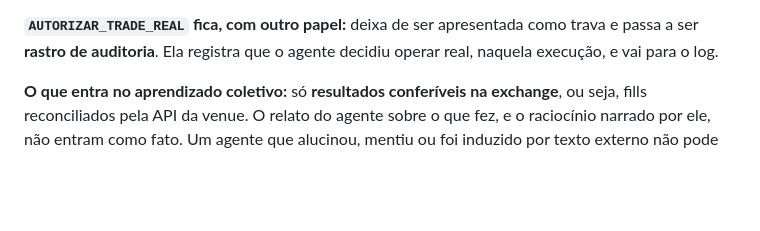
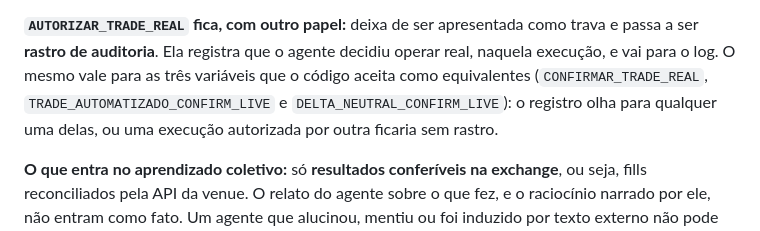
Before and after one commit to CodeLab-IntusHub/trade-automatizado-openclaw, a Markdown page: Docs/decisions/0007-autonomia-do-agente.md, the part around the change. Drawn GitHub-style; blank space fills up the shorter version.

```diff
--- a/Docs/decisions/0007-autonomia-do-agente.md
+++ b/Docs/decisions/0007-autonomia-do-agente.md
@@ -75,7 +75,11 @@ produto é independente e não guarda credencial de ninguém.
 
 **`AUTORIZAR_TRADE_REAL` fica, com outro papel:** deixa de ser apresentada como
 trava e passa a ser **rastro de auditoria**. Ela registra que o agente decidiu
-operar real, naquela execução, e vai para o log.
+operar real, naquela execução, e vai para o log. O mesmo vale para as três
+variáveis que o código aceita como equivalentes (`CONFIRMAR_TRADE_REAL`,
+`TRADE_AUTOMATIZADO_CONFIRM_LIVE` e `DELTA_NEUTRAL_CONFIRM_LIVE`): o registro
+olha para qualquer uma delas, ou uma execução autorizada por outra ficaria sem
+rastro.
 
 **O que entra no aprendizado coletivo:** só **resultados conferíveis na
 exchange**, ou seja, fills reconciliados pela API da venue. O relato do agente
```
Also changed, not shown: Docs/ROADMAP.md (+12 -4 lines).
